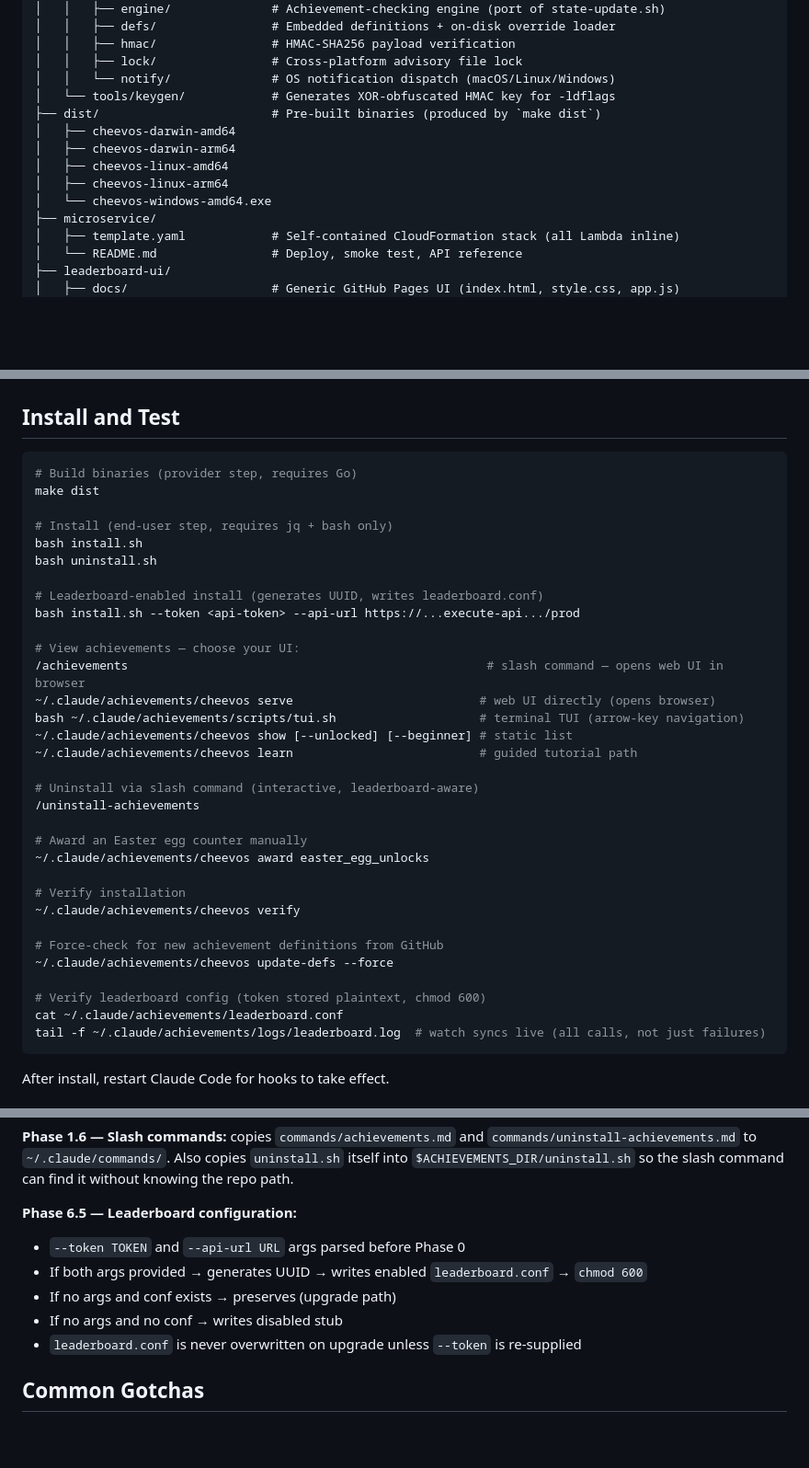
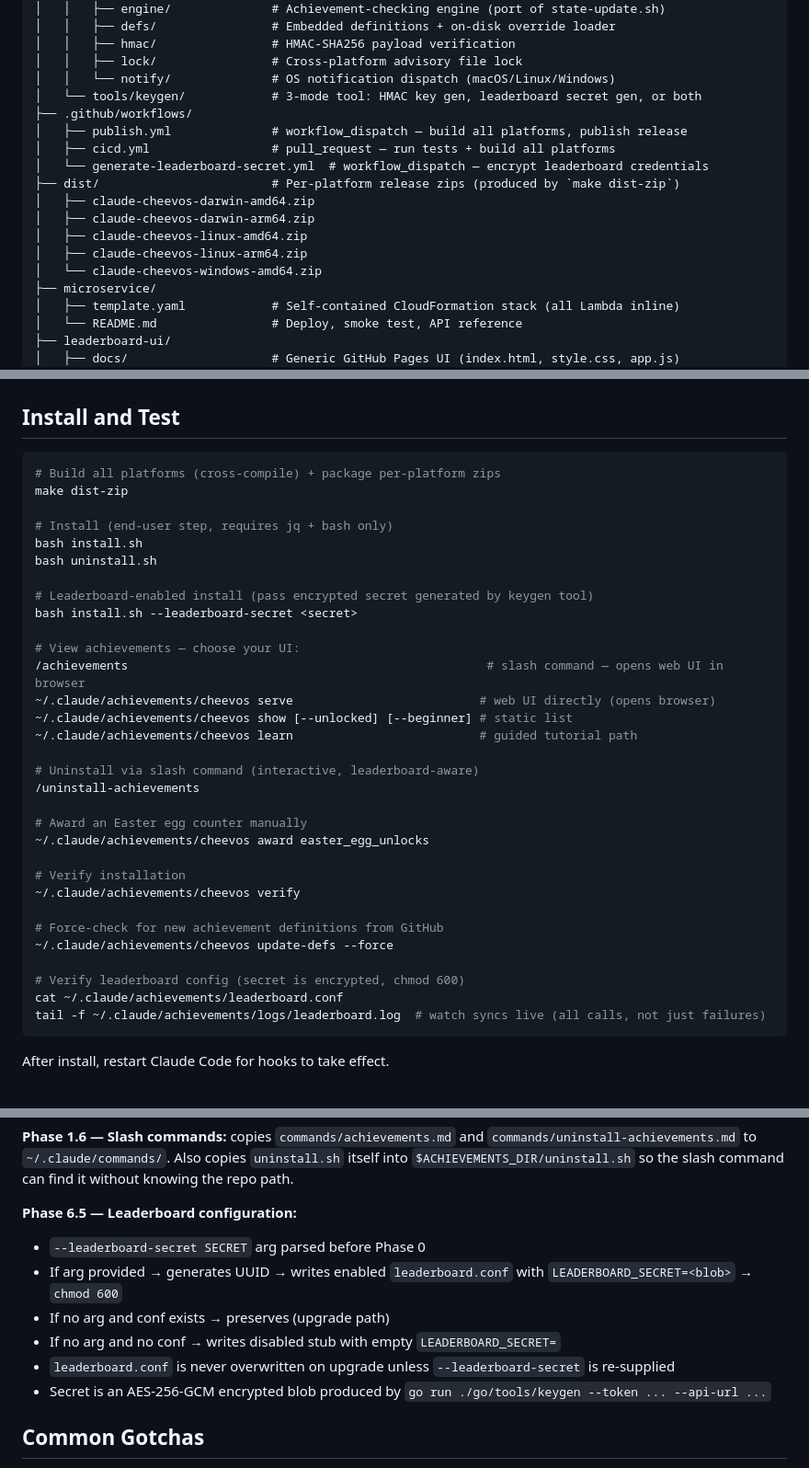
Before and after one commit to KyleLavorato/claude-cheevos, a Markdown page: .claude/claude.md, 3 parts joined by grey strips. Shown at 92% size. Rendered like a GitHub page; blank space fills up the shorter version.

Commit message:
Sync CLAUDE.md with recent changes

````diff
--- a/.claude/claude.md
+++ b/.claude/claude.md
@@ -42,13 +41,17 @@ cheevos/
 │   │   ├── hmac/                # HMAC-SHA256 payload verification
 │   │   ├── lock/                # Cross-platform advisory file lock
 │   │   └── notify/              # OS notification dispatch (macOS/Linux/Windows)
-│   └── tools/keygen/            # Generates XOR-obfuscated HMAC key for -ldflags
-├── dist/                        # Pre-built binaries (produced by `make dist`)
-│   ├── cheevos-darwin-amd64
-│   ├── cheevos-darwin-arm64
-│   ├── cheevos-linux-amd64
-│   ├── cheevos-linux-arm64
-│   └── cheevos-windows-amd64.exe
+│   └── tools/keygen/            # 3-mode tool: HMAC key gen, leaderboard secret gen, or both
+├── .github/workflows/
+│   ├── publish.yml              # workflow_dispatch — build all platforms, publish release
+│   ├── cicd.yml                 # pull_request — run tests + build all platforms
+│   └── generate-leaderboard-secret.yml  # workflow_dispatch — encrypt leaderboard credentials
+├── dist/                        # Per-platform release zips (produced by `make dist-zip`)
+│   ├── claude-cheevos-darwin-amd64.zip
+│   ├── claude-cheevos-darwin-arm64.zip
+│   ├── claude-cheevos-linux-amd64.zip
+│   ├── claude-cheevos-linux-arm64.zip
+│   └── claude-cheevos-windows-amd64.zip
 ├── microservice/
 │   ├── template.yaml            # Self-contained CloudFormation stack (all Lambda inline)
 │   └── README.md                # Deploy, smoke test, API reference
@@ -89,20 +91,19 @@ Slash commands are installed to `~/.claude/commands/` (not inside `achievements/
 ## Install and Test
 
 ```bash
-# Build binaries (provider step, requires Go)
-make dist
+# Build all platforms (cross-compile) + package per-platform zips
+make dist-zip
 
 # Install (end-user step, requires jq + bash only)
 bash install.sh
 bash uninstall.sh
 
-# Leaderboard-enabled install (generates UUID, writes leaderboard.conf)
-bash install.sh --token <api-token> --api-url https://...execute-api.../prod
+# Leaderboard-enabled install (pass encrypted secret generated by keygen tool)
+bash install.sh --leaderboard-secret <secret>
 
 # View achievements — choose your UI:
 /achievements                                                  # slash command — opens web UI in browser
 ~/.claude/achievements/cheevos serve                          # web UI directly (opens browser)
-bash ~/.claude/achievements/scripts/tui.sh                    # terminal TUI (arrow-key navigation)
 ~/.claude/achievements/cheevos show [--unlocked] [--beginner] # static list
 ~/.claude/achievements/cheevos learn                          # guided tutorial path
 
@@ -118,7 +119,7 @@ bash ~/.claude/achievements/scripts/tui.sh                    # terminal TUI (ar
 # Force-check for new achievement definitions from GitHub
 ~/.claude/achievements/cheevos update-defs --force
 
-# Verify leaderboard config (token stored plaintext, chmod 600)
+# Verify leaderboard config (secret is encrypted, chmod 600)
 cat ~/.claude/achievements/leaderboard.conf
 tail -f ~/.claude/achievements/logs/leaderboard.log  # watch syncs live (all calls, not just failures)
 ```
@@ -570,11 +580,12 @@ and add a thin shim in `go/scripts/`.
 can find it without knowing the repo path.
 
 **Phase 6.5 — Leaderboard configuration:**
-- `--token TOKEN` and `--api-url URL` args parsed before Phase 0
-- If both args provided → generates UUID → writes enabled `leaderboard.conf` → `chmod 600`
-- If no args and conf exists → preserves (upgrade path)
-- If no args and no conf → writes disabled stub
-- `leaderboard.conf` is never overwritten on upgrade unless `--token` is re-supplied
+- `--leaderboard-secret SECRET` arg parsed before Phase 0
+- If arg provided → generates UUID → writes enabled `leaderboard.conf` with `LEADERBOARD_SECRET=<blob>` → `chmod 600`
+- If no arg and conf exists → preserves (upgrade path)
+- If no arg and no conf → writes disabled stub with empty `LEADERBOARD_SECRET=`
+- `leaderboard.conf` is never overwritten on upgrade unless `--leaderboard-secret` is re-supplied
+- Secret is an AES-256-GCM encrypted blob produced by `go run ./go/tools/keygen --token ... --api-url ...`
 
 ## Common Gotchas
 
````
Also changed, not shown: other parts of .claude/claude.md (+12 -5 lines).
